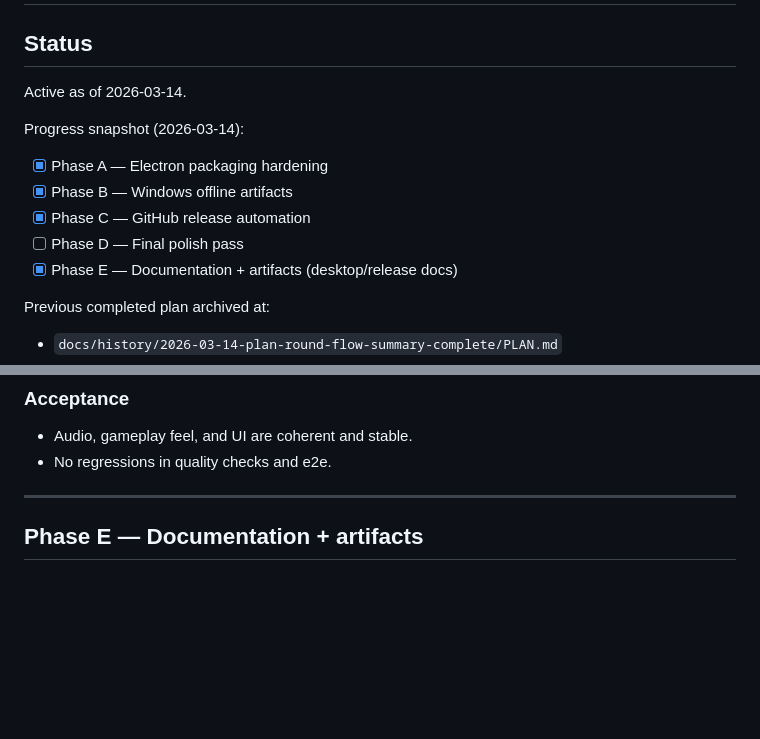
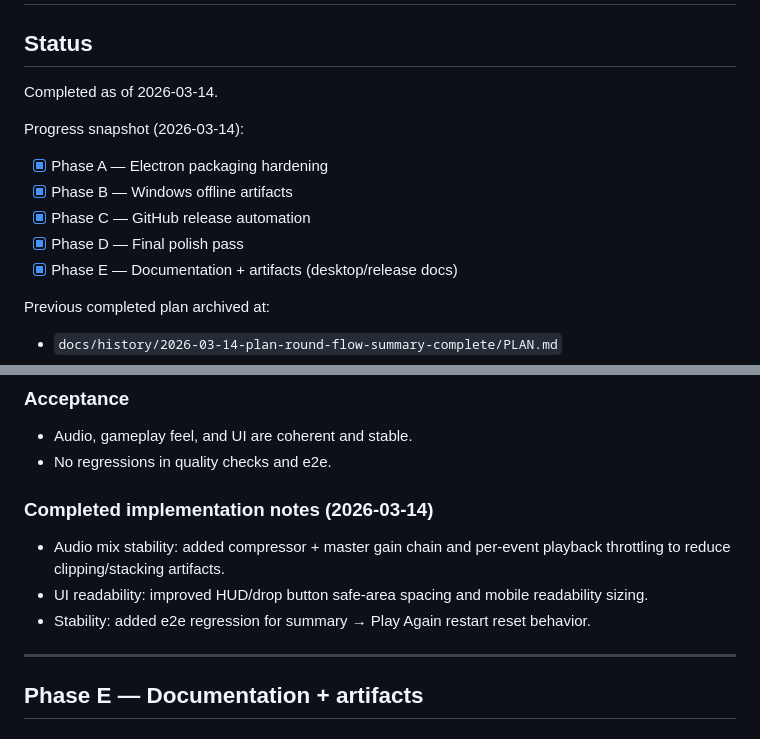
Before and after one commit to jamiely/fast-drop, a Markdown page: PLAN.md, 2 parts joined by grey strips. Rendered like a GitHub page; blank space fills up the shorter version.

```diff
--- a/PLAN.md
+++ b/PLAN.md
@@ -2,14 +2,14 @@
 
 ## Status
 
-Active as of 2026-03-14.
+Completed as of 2026-03-14.
 
 Progress snapshot (2026-03-14):
 
 - [x] Phase A — Electron packaging hardening
 - [x] Phase B — Windows offline artifacts
 - [x] Phase C — GitHub release automation
-- [ ] Phase D — Final polish pass
+- [x] Phase D — Final polish pass
 - [x] Phase E — Documentation + artifacts (desktop/release docs)
 
 Previous completed plan archived at:
@@ -115,6 +115,12 @@ Out of scope:
 - Audio, gameplay feel, and UI are coherent and stable.
 - No regressions in quality checks and e2e.
 
+### Completed implementation notes (2026-03-14)
+
+- Audio mix stability: added compressor + master gain chain and per-event playback throttling to reduce clipping/stacking artifacts.
+- UI readability: improved HUD/drop button safe-area spacing and mobile readability sizing.
+- Stability: added e2e regression for summary → Play Again restart reset behavior.
+
 ---
 
 ## Phase E — Documentation + artifacts
```
Also changed, not shown: README.md (+5 -3 lines), docs/history/2026-03-14-final-polish-audio-ui/gameplay-desktop-polish.png (added), docs/history/2026-03-14-final-polish-audio-ui/gameplay-mobile-polish.png (added), docs/history/2026-03-14-final-polish-audio-ui/round-summary-polish.png (added), 4 other files.
